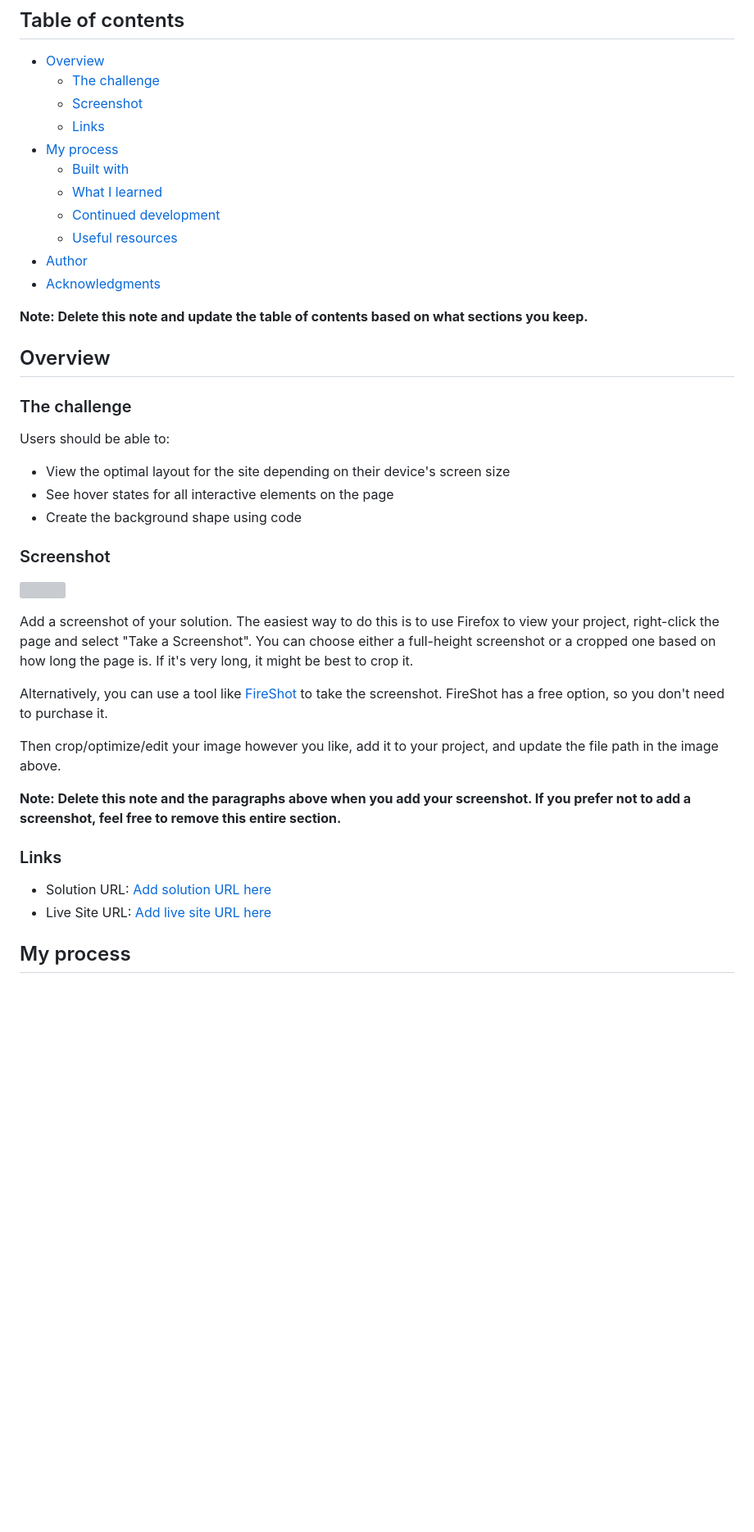
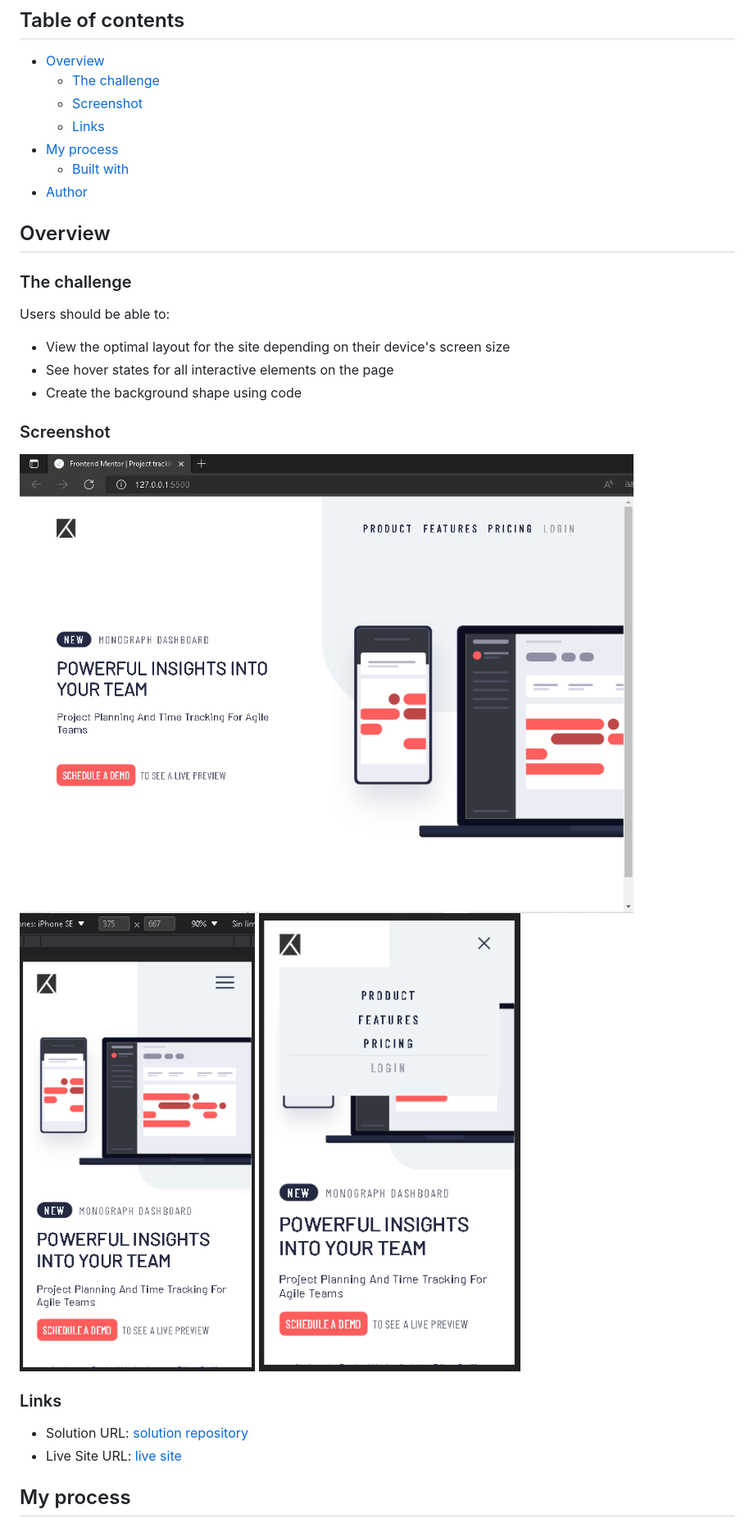
Before and after one commit to EdisonPadilla/project-tracking-intro-component, a Markdown page: README.md, the part around the change printed below. Shown: that part at 82% size. Rendered like a GitHub page; pictures changed too: solution-screenshots/desktop_solution_screenshot.PNG (added), solution-screenshots/mobile_solution_screenshot1.PNG (added), solution-screenshots/mobile_solution_screenshot2.PNG (added); blank space fills up the shorter version; grey boxes are pictures that could not be loaded.

```diff
--- a/README.md
+++ b/README.md
@@ -10,13 +10,7 @@ This is a solution to the [Project tracking intro component challenge on Fronten
   - [Links](#links)
 - [My process](#my-process)
   - [Built with](#built-with)
-  - [What I learned](#what-i-learned)
-  - [Continued development](#continued-development)
-  - [Useful resources](#useful-resources)
 - [Author](#author)
-- [Acknowledgments](#acknowledgments)
-
-**Note: Delete this note and update the table of contents based on what sections you keep.**
 
 ## Overview
 
@@ -30,20 +24,14 @@ Users should be able to:
 
 ### Screenshot
 
-![](./screenshot.jpg)
-
-Add a screenshot of your solution. The easiest way to do this is to use Firefox to view your project, right-click the page and select "Take a Screenshot". You can choose either a full-height screenshot or a cropped one based on how long the page is. If it's very long, it might be best to crop it.
-
-Alternatively, you can use a tool like [FireShot](https://getfireshot.com/) to take the screenshot. FireShot has a free option, so you don't need to purchase it.
-
-Then crop/optimize/edit your image however you like, add it to your project, and update the file path in the image above.
-
-**Note: Delete this note and the paragraphs above when you add your screenshot. If you prefer not to add a screenshot, feel free to remove this entire section.**
+![](./solution-screenshots/desktop_solution_screenshot.PNG)
+![](./solution-screenshots/mobile_solution_screenshot1.PNG)
+![](./solution-screenshots/mobile_solution_screenshot2.PNG)
 
 ### Links
 
-- Solution URL: [Add solution URL here](https://your-solution-url.com)
-- Live Site URL: [Add live site URL here](https://your-live-site-url.com)
+- Solution URL: [solution repository](https://github.com/EdisonPadilla/project-tracking-intro-component)
+- Live Site URL: [live site](https://edisonpadilla.github.io/insure-landing-page/)
 
 ## My process
 
```
Also changed, not shown: other parts of README.md (+2 -54 lines), 3 other files.
